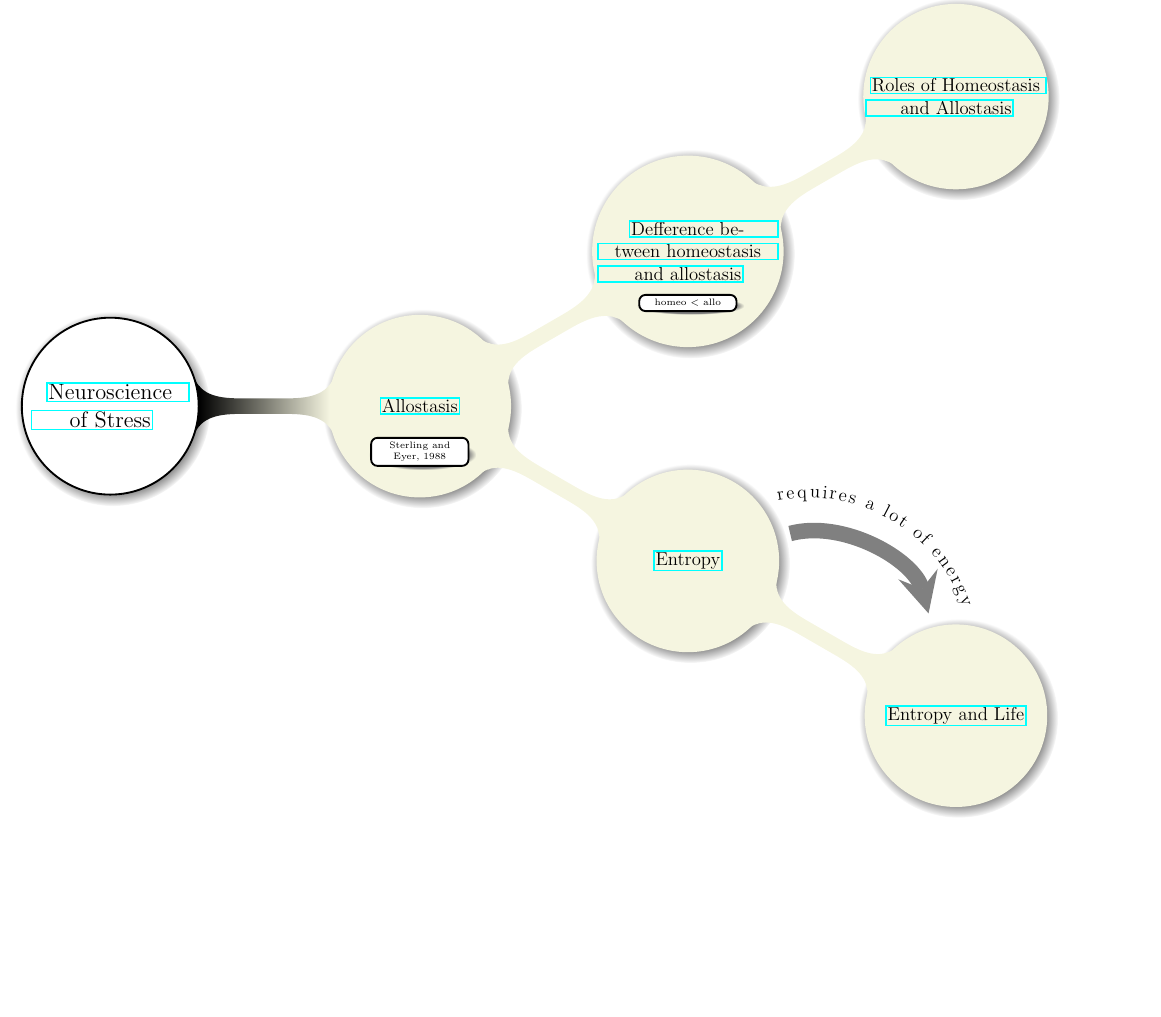
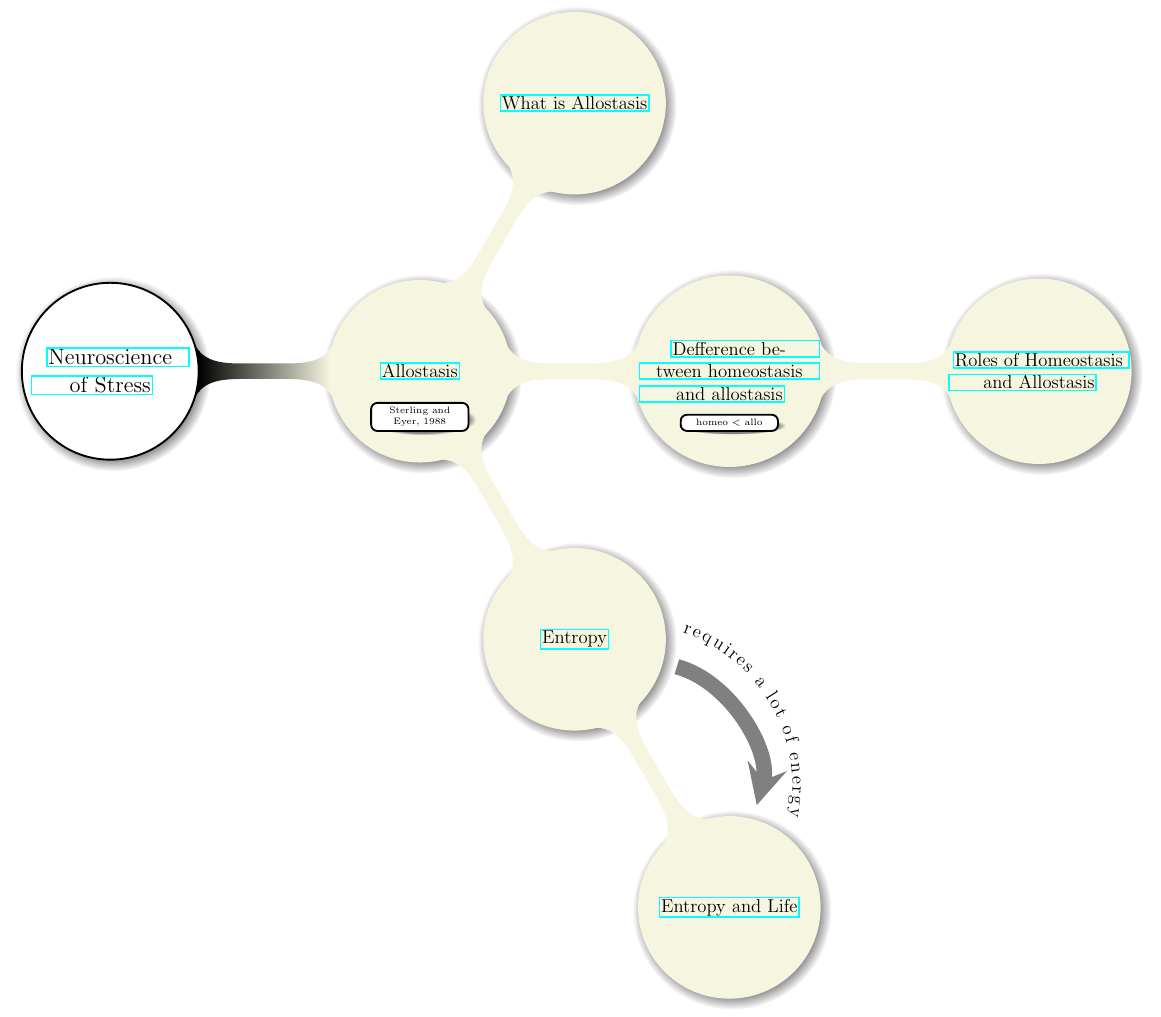
Before and after one commit to kiiwoom8/Main, a LaTeX document (main.tex, which reads components/nodes.tex): part of the page, cut at the place of the change, the shorter picture padded with empty space. Compiled offline with pdfLaTeX.

Commit message:
add what

```diff
--- a/components/nodes.tex
+++ b/components/nodes.tex
@@ -25,6 +25,11 @@ child{
                                                         }
                                         }
                         }
+                child{
+                                node(wha){
+                                                \href{https://www.mjmedi.com/news/articleView.html?idxno=22480}{What is Allostasis}
+                                        }
+                        }
         }
 
 ;
```
Also changed, not shown: main.pdf.
